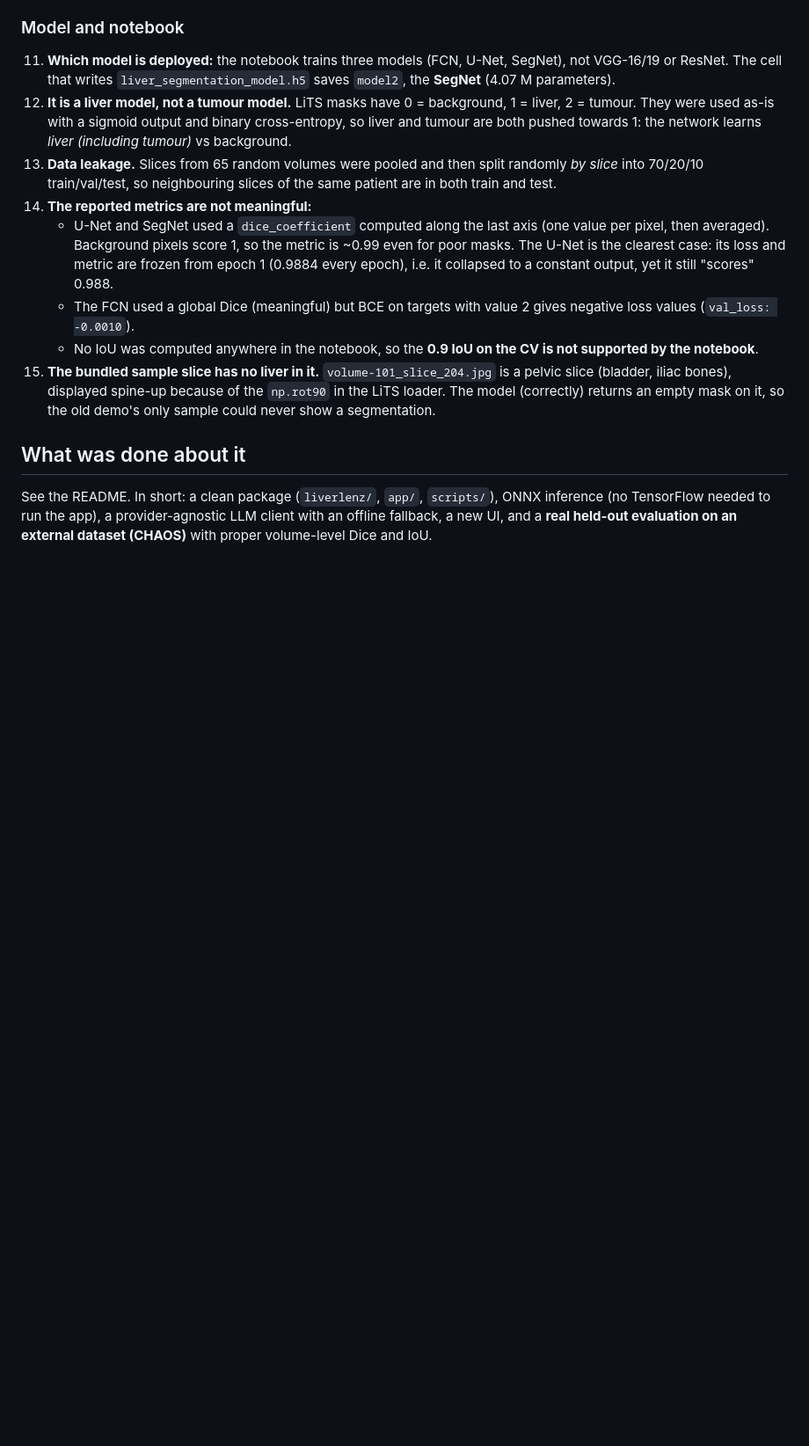
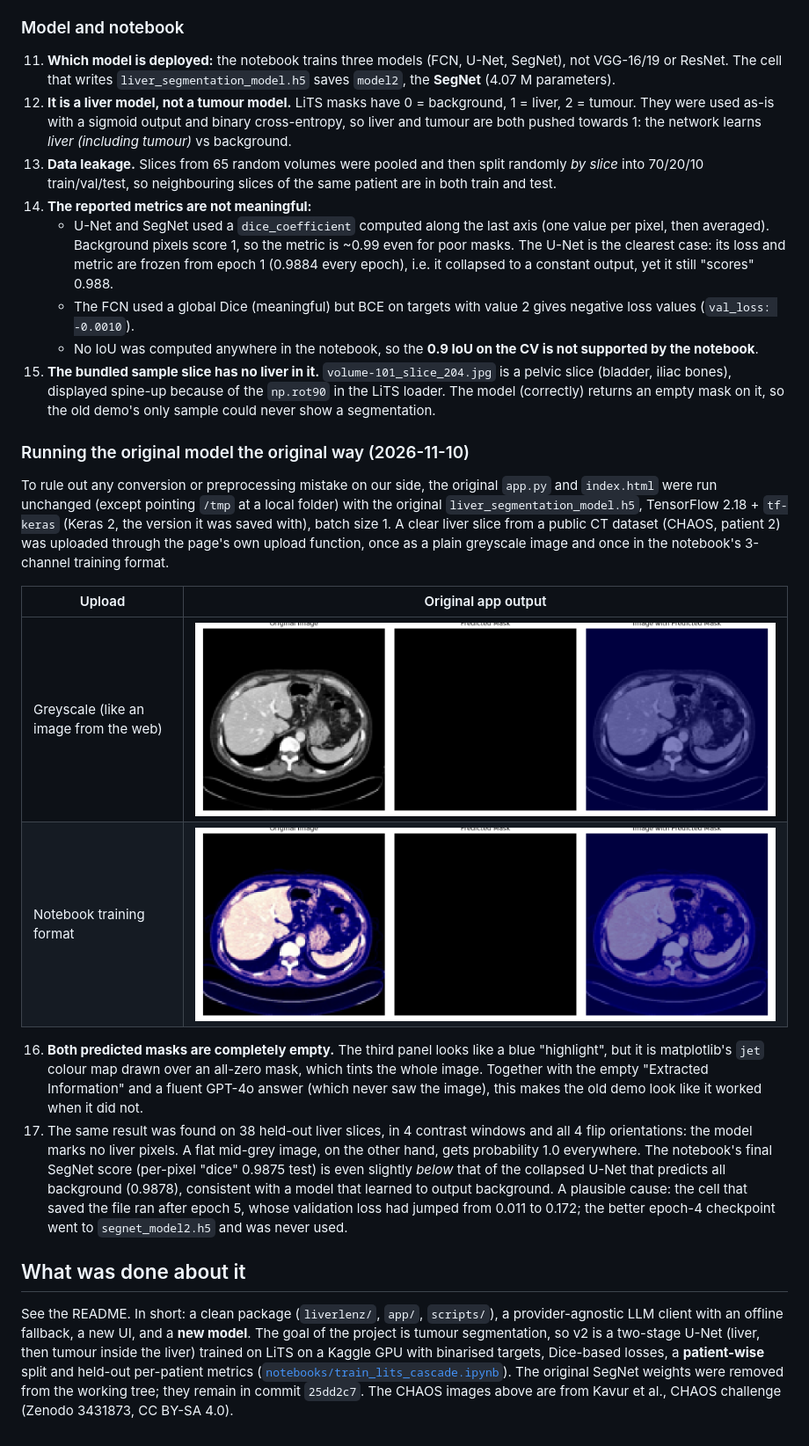
Before and after one commit to Amna05Chaudhry/LiverLenz-AI-Liver-CT-Scan-Analysis, a Markdown page: docs/AUDIT.md, the part around the change. Shown at 88% size. Drawn GitHub-style; pictures changed too: docs/audit/original_app_greyscale_upload.png (added), docs/audit/original_app_training_format_upload.png (added); blank space fills up the shorter version.

Commit message:
Audit: original app + original model (TF/Keras, batch 1) return empty masks

```diff
--- a/docs/AUDIT.md
+++ b/docs/AUDIT.md
@@ -40,6 +40,18 @@ Done on 2026-11-09 before the restructure: what was run, what worked, and what w
     - No IoU was computed anywhere in the notebook, so the **0.9 IoU on the CV is not supported by the notebook**.
 15. **The bundled sample slice has no liver in it.** `volume-101_slice_204.jpg` is a pelvic slice (bladder, iliac bones), displayed spine-up because of the `np.rot90` in the LiTS loader. The model (correctly) returns an empty mask on it, so the old demo's only sample could never show a segmentation.
 
+### Running the original model the original way (2026-11-10)
+
+To rule out any conversion or preprocessing mistake on our side, the original `app.py` and `index.html` were run unchanged (except pointing `/tmp` at a local folder) with the original `liver_segmentation_model.h5`, TensorFlow 2.18 + `tf-keras` (Keras 2, the version it was saved with), batch size 1. A clear liver slice from a public CT dataset (CHAOS, patient 2) was uploaded through the page's own upload function, once as a plain greyscale image and once in the notebook's 3-channel training format.
+
+| Upload | Original app output |
+|---|---|
+| Greyscale (like an image from the web) | ![](audit/original_app_greyscale_upload.png) |
+| Notebook training format | ![](audit/original_app_training_format_upload.png) |
+
+16. **Both predicted masks are completely empty.** The third panel looks like a blue "highlight", but it is matplotlib's `jet` colour map drawn over an all-zero mask, which tints the whole image. Together with the empty "Extracted Information" and a fluent GPT-4o answer (which never saw the image), this makes the old demo look like it worked when it did not.
+17. The same result was found on 38 held-out liver slices, in 4 contrast windows and all 4 flip orientations: the model marks no liver pixels. A flat mid-grey image, on the other hand, gets probability 1.0 everywhere. The notebook's final SegNet score (per-pixel "dice" 0.9875 test) is even slightly *below* that of the collapsed U-Net that predicts all background (0.9878), consistent with a model that learned to output background. A plausible cause: the cell that saved the file ran after epoch 5, whose validation loss had jumped from 0.011 to 0.172; the better epoch-4 checkpoint went to `segnet_model2.h5` and was never used.
+
 ## What was done about it
 
-See the README. In short: a clean package (`liverlenz/`, `app/`, `scripts/`), ONNX inference (no TensorFlow needed to run the app), a provider-agnostic LLM client with an offline fallback, a new UI, and a **real held-out evaluation on an external dataset (CHAOS)** with proper volume-level Dice and IoU.
+See the README. In short: a clean package (`liverlenz/`, `app/`, `scripts/`), a provider-agnostic LLM client with an offline fallback, a new UI, and a **new model**. The goal of the project is tumour segmentation, so v2 is a two-stage U-Net (liver, then tumour inside the liver) trained on LiTS on a Kaggle GPU with binarised targets, Dice-based losses, a **patient-wise** split and held-out per-patient metrics ([`notebooks/train_lits_cascade.ipynb`](../notebooks/train_lits_cascade.ipynb)). The original SegNet weights were removed from the working tree; they remain in commit `25dd2c7`. The CHAOS images above are from Kavur et al., CHAOS challenge (Zenodo 3431873, CC BY-SA 4.0).
```
